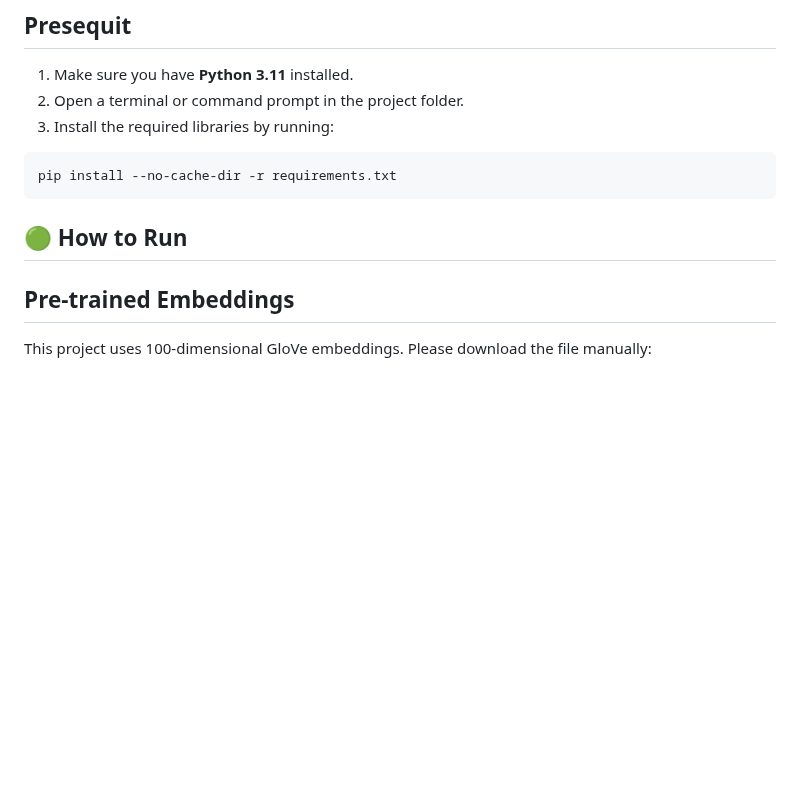
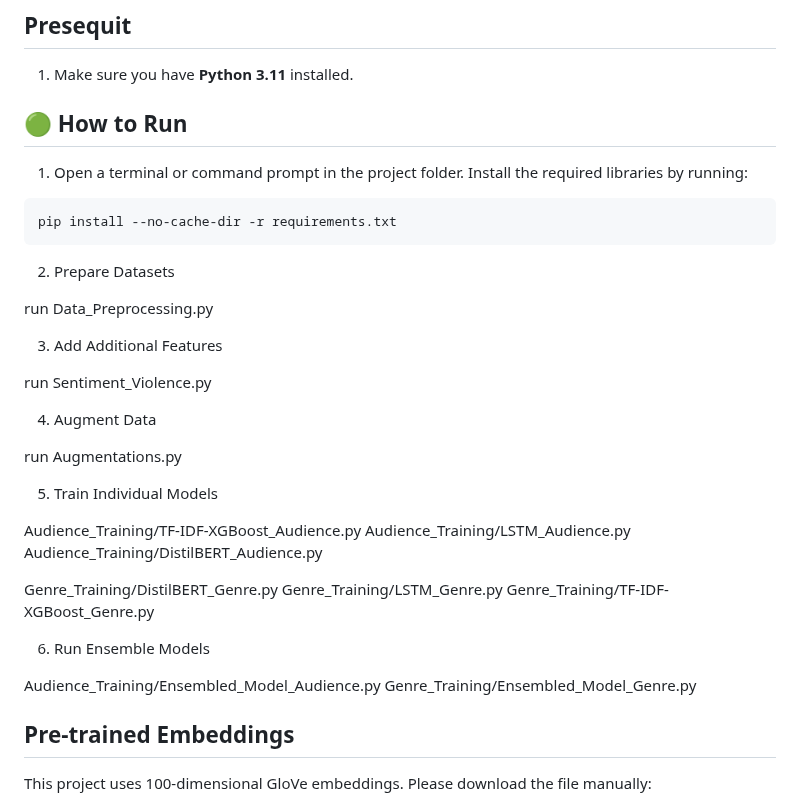
Before and after one commit to BILGI-IE-423/ie423-2024-2025-termproject-team-muffin, a Markdown page: README.md, the part around the change. GitHub-like rendering; blank space fills up the shorter version.

````diff
--- a/README.md
+++ b/README.md
@@ -370,19 +370,43 @@ In our research, we examined whether there was a significant relationship betwee
 ## Presequit
 
 1. Make sure you have **Python 3.11** installed.
-2. Open a terminal or command prompt in the project folder.
-3. Install the required libraries by running:
+
+
+## 🟢 How to Run
+
+1. Open a terminal or command prompt in the project folder.
+   Install the required libraries by running:
 
 ```bash
 pip install --no-cache-dir -r requirements.txt
 ```
+2. Prepare Datasets
 
-## 🟢 How to Run
+run Data_Preprocessing.py
+
+3. Add Additional Features
+
+run Sentiment_Violence.py
+
+4. Augment Data
+
+run Augmentations.py
+
+5. Train Individual Models
+
+Audience_Training/TF-IDF-XGBoost_Audience.py
+Audience_Training/LSTM_Audience.py
+Audience_Training/DistilBERT_Audience.py
 
 
+Genre_Training/DistilBERT_Genre.py
+Genre_Training/LSTM_Genre.py
+Genre_Training/TF-IDF-XGBoost_Genre.py
 
+6. Run Ensemble Models
 
-
+Audience_Training/Ensembled_Model_Audience.py
+Genre_Training/Ensembled_Model_Genre.py
 
 ## Pre-trained Embeddings
 
````
